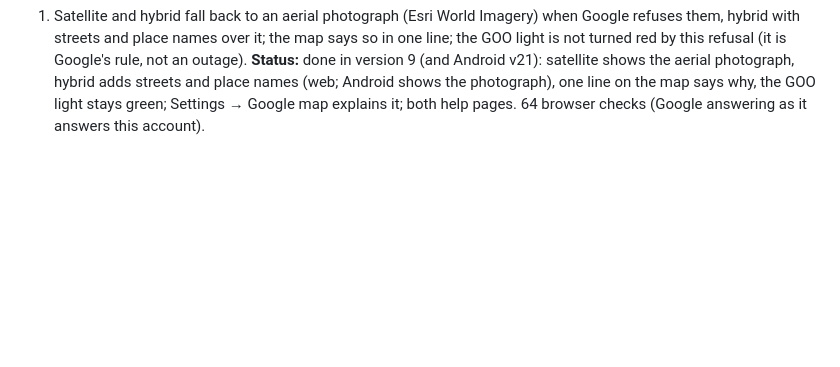
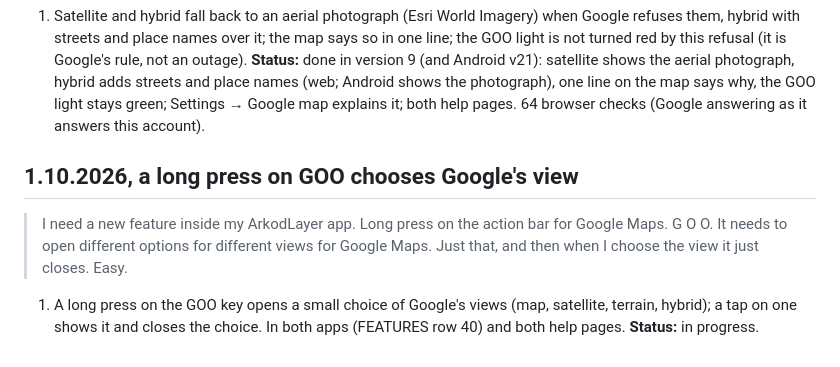
Before and after one commit to markoboskoauroville/arkod_web, a Markdown page: momentaryupdates.md, the part around the change. GitHub-like rendering; blank space fills up the shorter version.

Commit message:
momentaryupdates: Marko's GOO long-press request, word for word
Co-Authored-By: Claude Opus 5.5 <noreply@anthropic.com>
Claude-Session: https://claude.ai/code/session_01VPQAC3fDoEyDtAPScxqqzf

```diff
--- a/momentaryupdates.md
+++ b/momentaryupdates.md
@@ -285,3 +285,11 @@ refuses satellite and 3D to accounts in the EEA (its terms since 2025). Nothing
    satellite shows the aerial photograph, hybrid adds streets and place names (web; Android shows the photograph),
    one line on the map says why, the GOO light stays green; Settings → Google map explains it; both help pages.
    64 browser checks (Google answering as it answers this account).
+
+## 1.10.2026, a long press on GOO chooses Google's view
+
+> I need a new feature inside my ArkodLayer app. Long press on the action bar for Google Maps. G O O. It needs to open different options for different views for Google Maps. Just that, and then when I choose the view it just closes. Easy.
+
+1. A long press on the GOO key opens a small choice of Google's views (map, satellite, terrain, hybrid); a tap
+   on one shows it and closes the choice. In both apps (FEATURES row 40) and both help pages.
+   **Status:** in progress.
```
